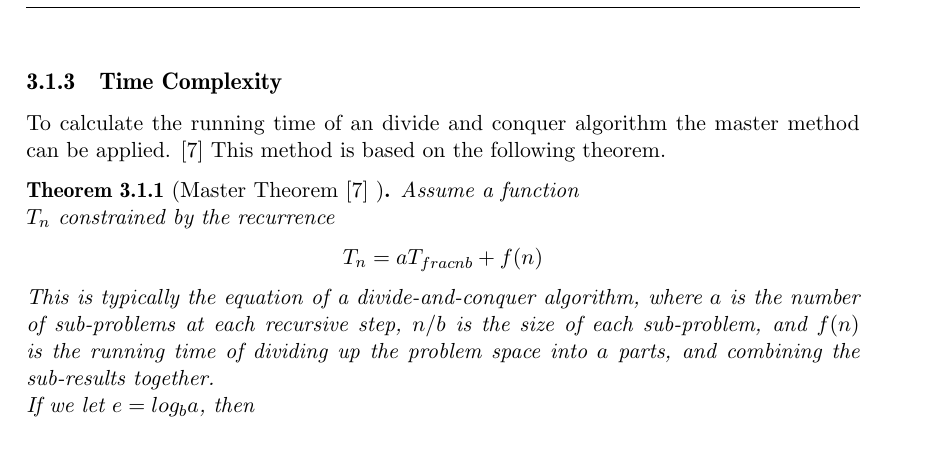
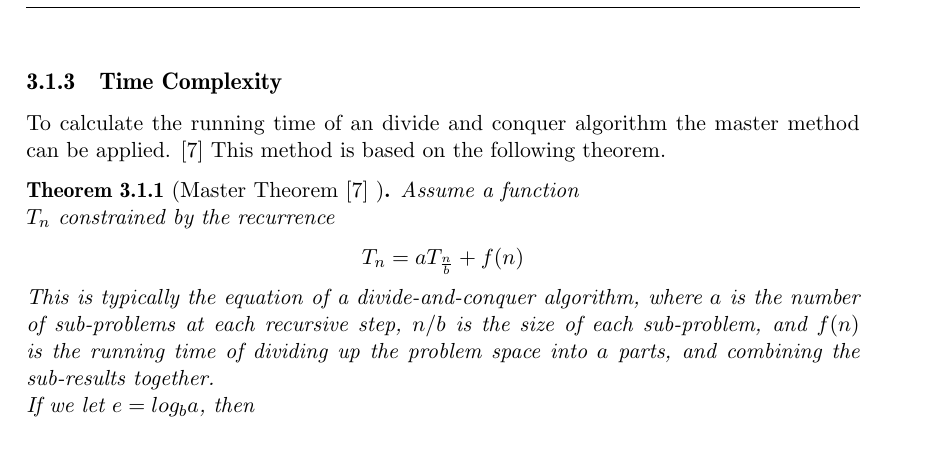
Before and after one commit to KoffKoff/LexGen, a LaTeX thesis (Report/main.tex, which reads Report/include/divideandconquerlexer.tex): part of page 19 of 37, cut so that both start at the same text. Compiled offline with pdfLaTeX.

Commit message:
Fixed equation bug

```diff
--- a/Report/include/divideandconquerlexer.tex
+++ b/Report/include/divideandconquerlexer.tex
@@ -55,7 +55,7 @@ To calculate the running time of an divide and conquer algorithm the master meth
 \begin{theorem}[Master Theorem \cite{Cormen} \label{MasterTheo}]
 Assume a function\\ $T_n$ constrained by the recurrence
 \begin{center}
-$T_n = aT_{frac{n}{b}}+ f(n)$
+$T_n = aT_{\frac{n}{b}}+ f(n)$
 \end{center}
 This is typically the equation of a divide-and-conquer algorithm, where $a$ is the number of sub-problems at each recursive
 step, $n/b$ is the size of each sub-problem, and $f(n)$ is the running
```
Also changed, not shown: Report/main.pdf.
